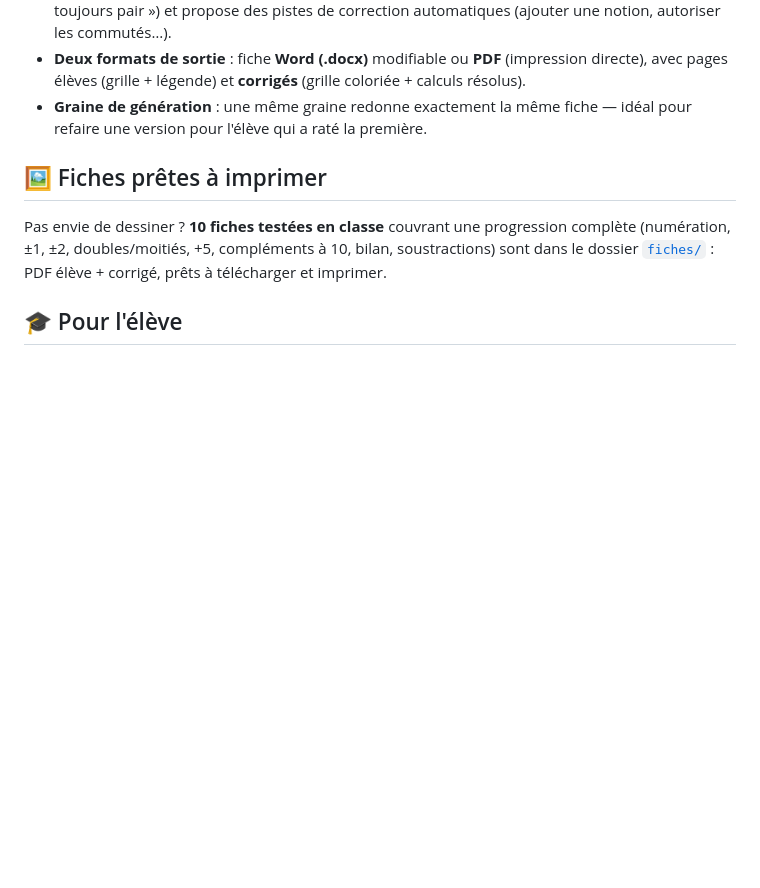
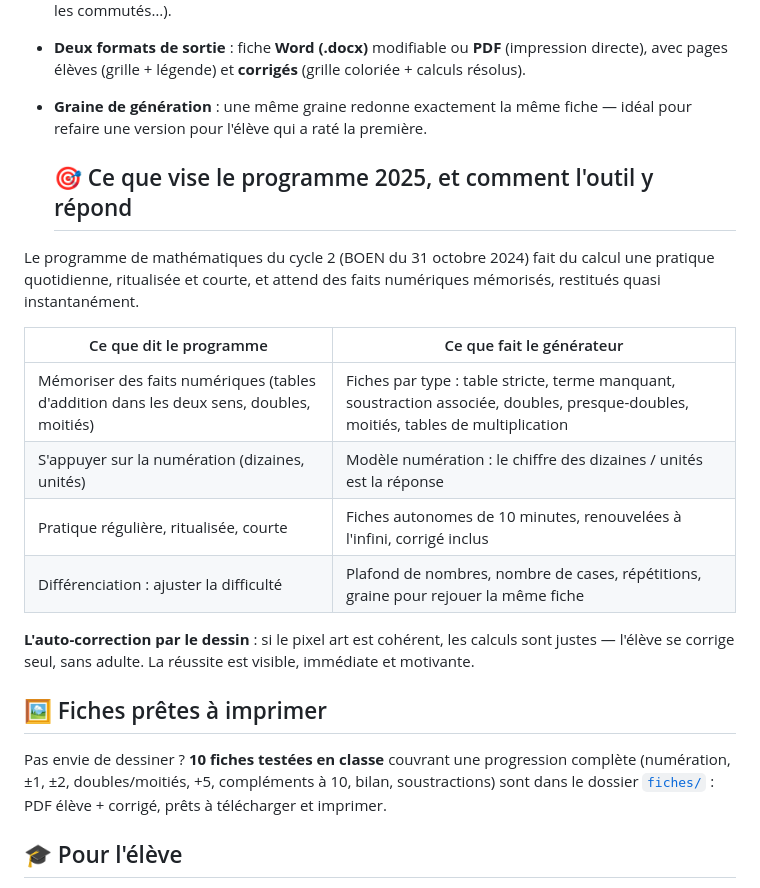
Before and after one commit to Eautsu/pixel_art_CE1, a Markdown page: README.md, the part around the change. Drawn GitHub-style; blank space fills up the shorter version.

```diff
--- a/README.md
+++ b/README.md
@@ -28,6 +28,23 @@ est juste. **Créer la fiche : https://eautsu.github.io/pixel-art-ce1/**
   (grille coloriée + calculs résolus).
 - **Graine de génération** : une même graine redonne exactement la même fiche —
   idéal pour refaire une version pour l'élève qui a raté la première.
+
+  ## 🎯 Ce que vise le programme 2025, et comment l'outil y répond
+
+Le programme de mathématiques du cycle 2 (BOEN du 31 octobre 2024) fait du
+calcul une pratique quotidienne, ritualisée et courte, et attend des faits
+numériques mémorisés, restitués quasi instantanément.
+
+| Ce que dit le programme | Ce que fait le générateur |
+|---|---|
+| Mémoriser des faits numériques (tables d'addition dans les deux sens, doubles, moitiés) | Fiches par type : table stricte, terme manquant, soustraction associée, doubles, presque-doubles, moitiés, tables de multiplication |
+| S'appuyer sur la numération (dizaines, unités) | Modèle numération : le chiffre des dizaines / unités est la réponse |
+| Pratique régulière, ritualisée, courte | Fiches autonomes de 10 minutes, renouvelées à l'infini, corrigé inclus |
+| Différenciation : ajuster la difficulté | Plafond de nombres, nombre de cases, répétitions, graine pour rejouer la même fiche |
+
+**L'auto-correction par le dessin** : si le pixel art est cohérent, les
+calculs sont justes — l'élève se corrige seul, sans adulte. La réussite
+est visible, immédiate et motivante.
 
 ## 🖼️ Fiches prêtes à imprimer
 
```
